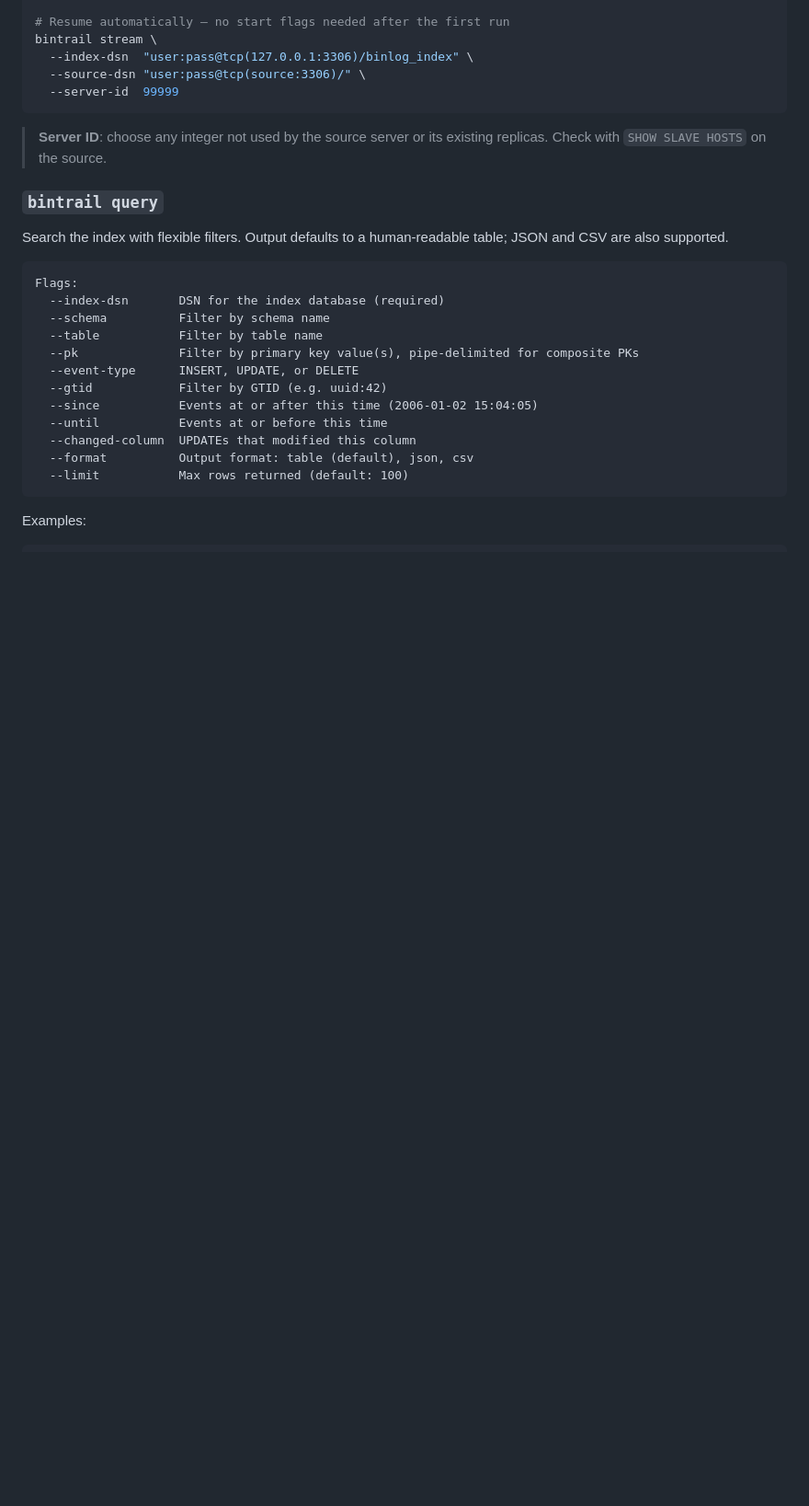
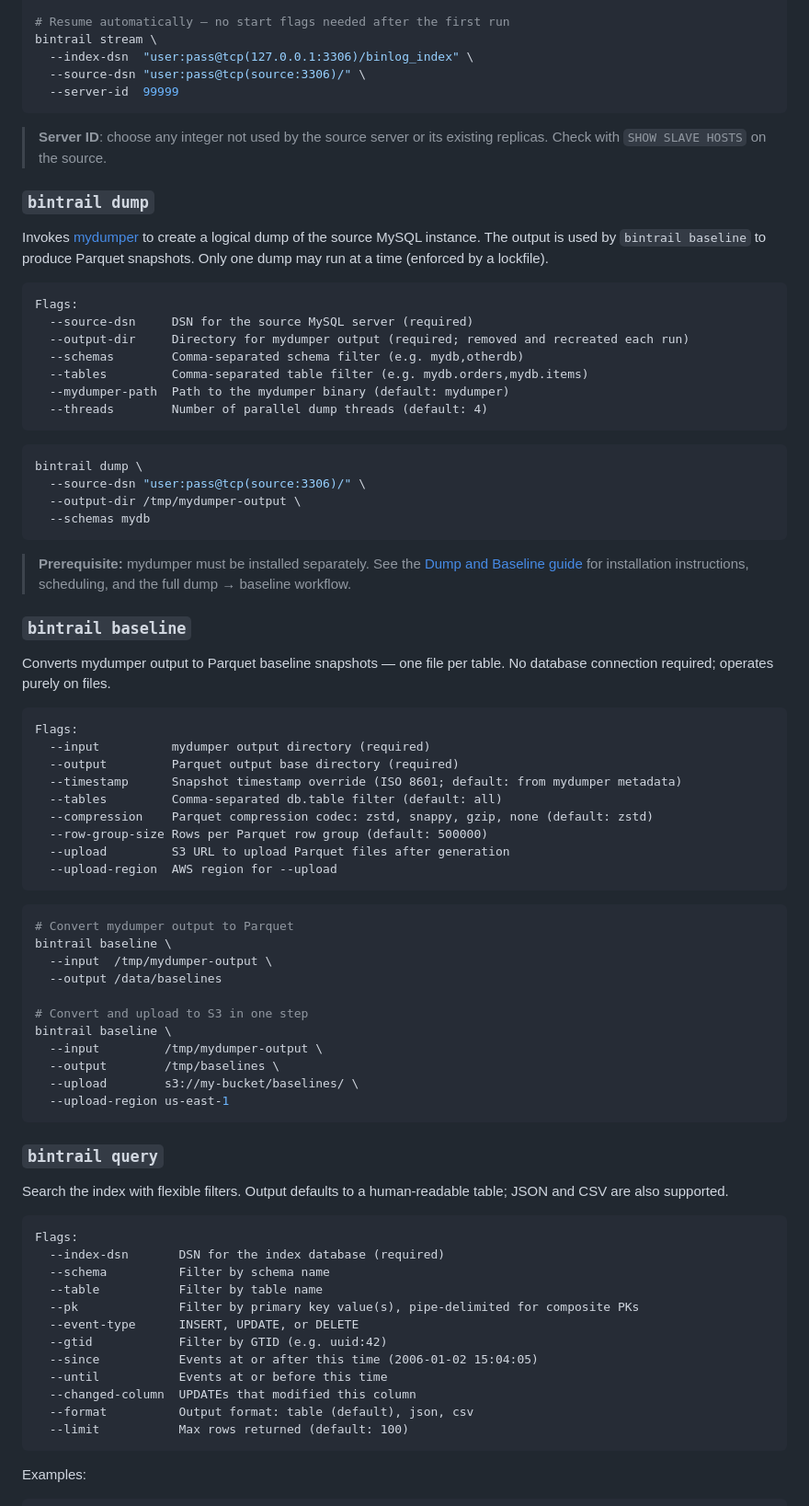
Before and after one commit to dbtrail/bintrail, a Markdown page: README.md, the part around the change. Shown at 92% size. Drawn GitHub-style; blank space fills up the shorter version.

````diff
--- a/README.md
+++ b/README.md
@@ -159,6 +159,59 @@ bintrail stream \
 ```
 
 > **Server ID**: choose any integer not used by the source server or its existing replicas. Check with `SHOW SLAVE HOSTS` on the source.
+
+### `bintrail dump`
+
+Invokes [mydumper](https://github.com/mydumper/mydumper) to create a logical dump of the source MySQL instance. The output is used by `bintrail baseline` to produce Parquet snapshots. Only one dump may run at a time (enforced by a lockfile).
+
+```
+Flags:
+  --source-dsn     DSN for the source MySQL server (required)
+  --output-dir     Directory for mydumper output (required; removed and recreated each run)
+  --schemas        Comma-separated schema filter (e.g. mydb,otherdb)
+  --tables         Comma-separated table filter (e.g. mydb.orders,mydb.items)
+  --mydumper-path  Path to the mydumper binary (default: mydumper)
+  --threads        Number of parallel dump threads (default: 4)
+```
+
+```sh
+bintrail dump \
+  --source-dsn "user:pass@tcp(source:3306)/" \
+  --output-dir /tmp/mydumper-output \
+  --schemas mydb
+```
+
+> **Prerequisite:** mydumper must be installed separately. See the [Dump and Baseline guide](docs/dump-and-baseline.md) for installation instructions, scheduling, and the full dump → baseline workflow.
+
+### `bintrail baseline`
+
+Converts mydumper output to Parquet baseline snapshots — one file per table. No database connection required; operates purely on files.
+
+```
+Flags:
+  --input          mydumper output directory (required)
+  --output         Parquet output base directory (required)
+  --timestamp      Snapshot timestamp override (ISO 8601; default: from mydumper metadata)
+  --tables         Comma-separated db.table filter (default: all)
+  --compression    Parquet compression codec: zstd, snappy, gzip, none (default: zstd)
+  --row-group-size Rows per Parquet row group (default: 500000)
+  --upload         S3 URL to upload Parquet files after generation
+  --upload-region  AWS region for --upload
+```
+
+```sh
+# Convert mydumper output to Parquet
+bintrail baseline \
+  --input  /tmp/mydumper-output \
+  --output /data/baselines
+
+# Convert and upload to S3 in one step
+bintrail baseline \
+  --input         /tmp/mydumper-output \
+  --output        /tmp/baselines \
+  --upload        s3://my-bucket/baselines/ \
+  --upload-region us-east-1
+```
 
 ### `bintrail query`
 
````
Also changed, not shown: docs/dump-and-baseline.md (added, +293 -0 lines), docs/guide.md (+44 -5 lines).
